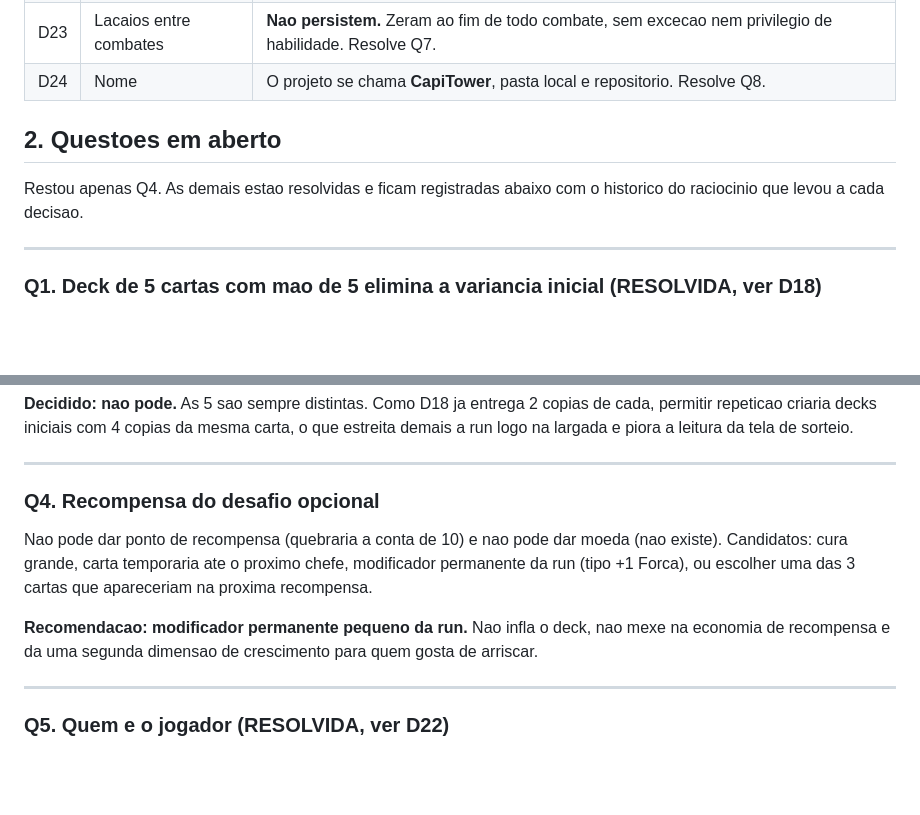
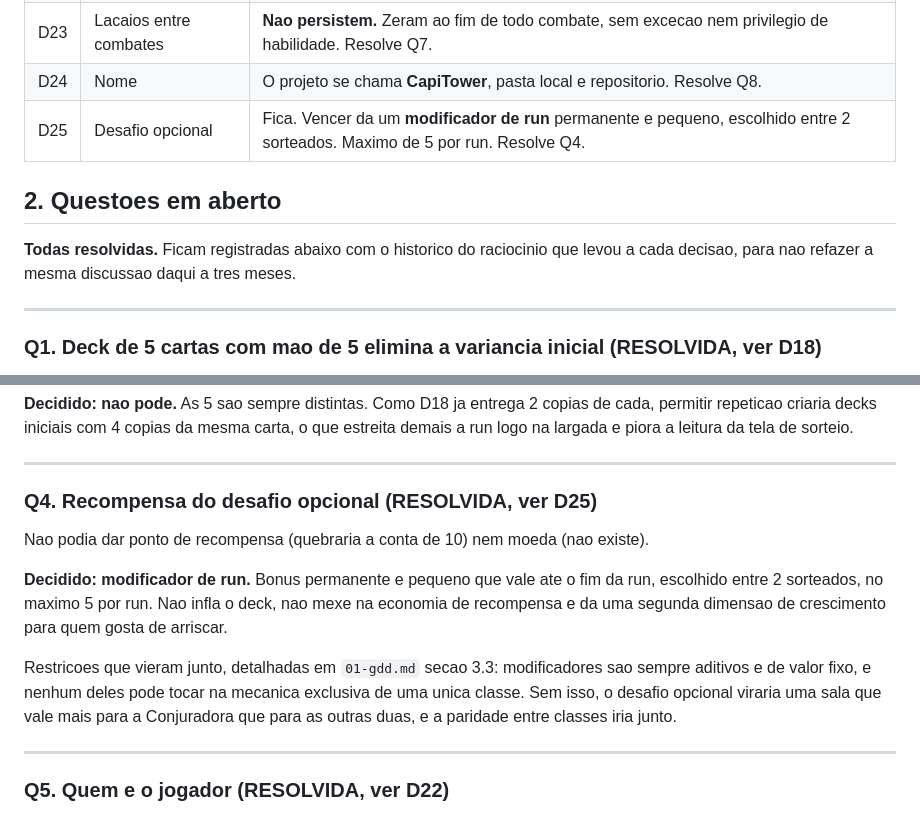
Before and after one commit to rbrecci/CapiTower, a Markdown page: docs/07-decisoes.md, 2 parts joined by grey strips. GitHub-like rendering; blank space fills up the shorter version.

```diff
--- a/docs/07-decisoes.md
+++ b/docs/07-decisoes.md
@@ -30,11 +30,12 @@ Registradas na entrevista de design de 10/09/2026.
 | D22 | Personagem jogavel | O jogador tambem e uma capivara. Lore detalhada fica para depois das mecanicas. Resolve Q5. |
 | D23 | Lacaios entre combates | **Nao persistem.** Zeram ao fim de todo combate, sem excecao nem privilegio de habilidade. Resolve Q7. |
 | D24 | Nome | O projeto se chama **CapiTower**, pasta local e repositorio. Resolve Q8. |
+| D25 | Desafio opcional | Fica. Vencer da um **modificador de run** permanente e pequeno, escolhido entre 2 sorteados. Maximo de 5 por run. Resolve Q4. |
 
 ## 2. Questoes em aberto
 
-Restou apenas Q4. As demais estao resolvidas e ficam registradas abaixo com o historico do
-raciocinio que levou a cada decisao.
+**Todas resolvidas.** Ficam registradas abaixo com o historico do raciocinio que levou a cada
+decisao, para nao refazer a mesma discussao daqui a tres meses.
 
 ---
 
@@ -93,14 +94,18 @@ largada e piora a leitura da tela de sorteio.
 
 ---
 
-### Q4. Recompensa do desafio opcional
+### Q4. Recompensa do desafio opcional (RESOLVIDA, ver D25)
 
-Nao pode dar ponto de recompensa (quebraria a conta de 10) e nao pode dar moeda (nao existe).
-Candidatos: cura grande, carta temporaria ate o proximo chefe, modificador permanente da run
-(tipo +1 Forca), ou escolher uma das 3 cartas que apareceriam na proxima recompensa.
+Nao podia dar ponto de recompensa (quebraria a conta de 10) nem moeda (nao existe).
 
-**Recomendacao: modificador permanente pequeno da run.** Nao infla o deck, nao mexe na economia
-de recompensa e da uma segunda dimensao de crescimento para quem gosta de arriscar.
+**Decidido: modificador de run.** Bonus permanente e pequeno que vale ate o fim da run, escolhido
+entre 2 sorteados, no maximo 5 por run. Nao infla o deck, nao mexe na economia de recompensa e da
+uma segunda dimensao de crescimento para quem gosta de arriscar.
+
+Restricoes que vieram junto, detalhadas em `01-gdd.md` secao 3.3: modificadores sao sempre
+aditivos e de valor fixo, e nenhum deles pode tocar na mecanica exclusiva de uma unica classe.
+Sem isso, o desafio opcional viraria uma sala que vale mais para a Conjuradora que para as
+outras duas, e a paridade entre classes iria junto.
 
 ---
 
```
Also changed, not shown: docs/01-gdd.md (+20 -3 lines), docs/06-roadmap.md (+2 -1 lines).
